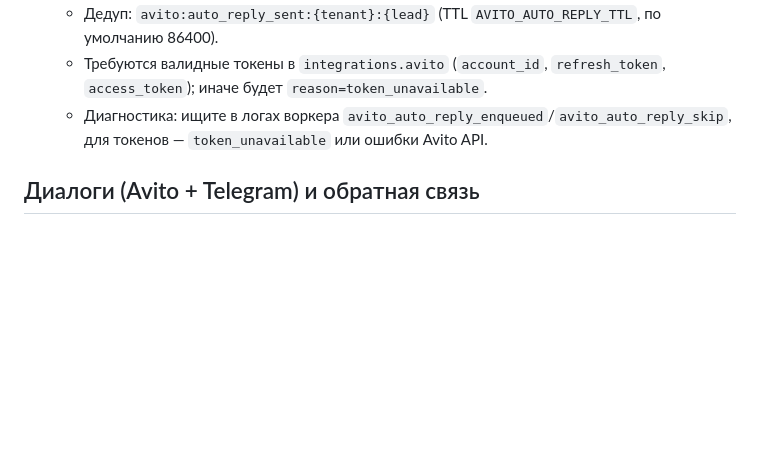
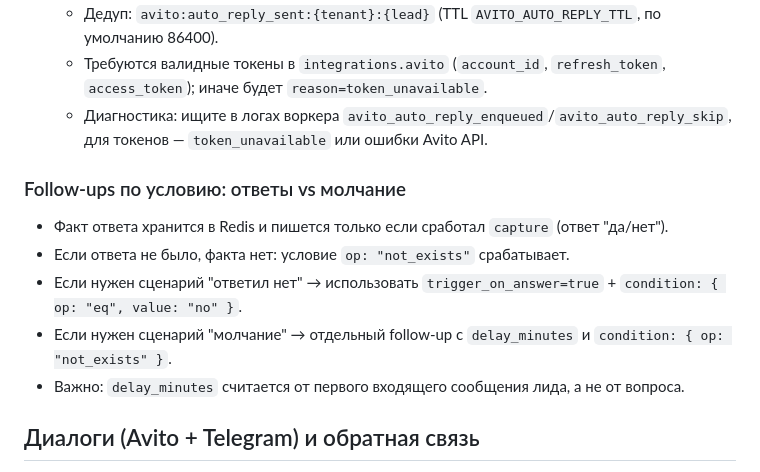
Before and after one commit to IsyaTS/avio, a Markdown page: README.md, the part around the change. Rendered like a GitHub page; blank space fills up the shorter version.

Commit message:
Document follow-up conditional behavior

```diff
--- a/README.md
+++ b/README.md
@@ -25,6 +25,13 @@
   - Дедуп: `avito:auto_reply_sent:{tenant}:{lead}` (TTL `AVITO_AUTO_REPLY_TTL`, по умолчанию 86400).
   - Требуются валидные токены в `integrations.avito` (`account_id`, `refresh_token`, `access_token`); иначе будет `reason=token_unavailable`.
   - Диагностика: ищите в логах воркера `avito_auto_reply_enqueued`/`avito_auto_reply_skip`, для токенов — `token_unavailable` или ошибки Avito API.
+
+### Follow-ups по условию: ответы vs молчание
+- Факт ответа хранится в Redis и пишется только если сработал `capture` (ответ "да/нет").
+- Если ответа не было, факта нет: условие `op: "not_exists"` срабатывает.
+- Если нужен сценарий "ответил нет" → использовать `trigger_on_answer=true` + `condition: { op: "eq", value: "no" }`.
+- Если нужен сценарий "молчание" → отдельный follow-up с `delay_minutes` и `condition: { op: "not_exists" }`.
+- Важно: `delay_minutes` считается от первого входящего сообщения лида, а не от вопроса.
 
 ## Диалоги (Avito + Telegram) и обратная связь
 - Вкладка «Диалоги» в кабинете клиента (`/client/{tenant}/settings#dialogs`) показывает список лидов слева и ленту сообщений справа; отправка ответов идёт через очереди воркера.
```
